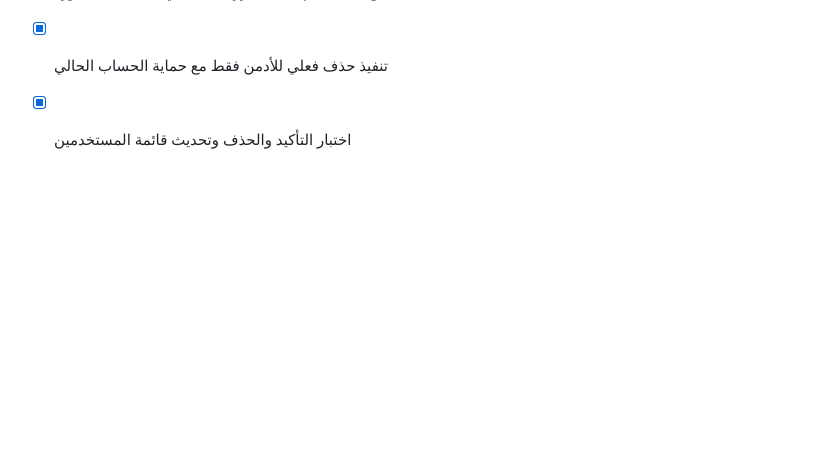
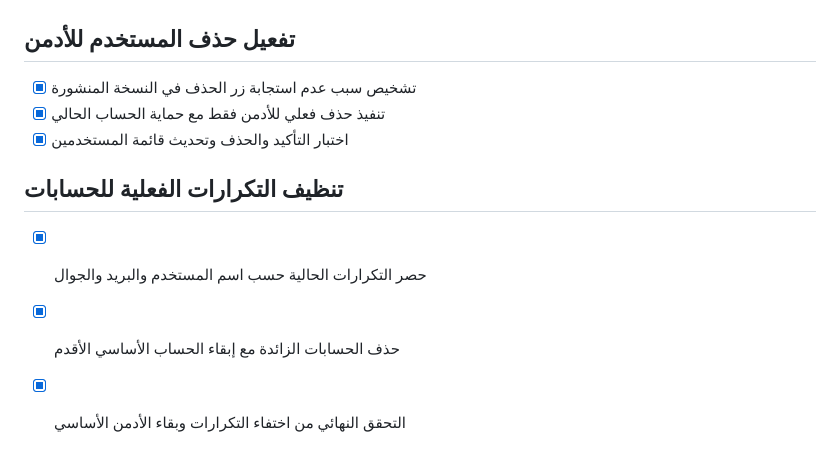
Before and after one commit to mohm50665-coder/sultan_factory_app, a Markdown page: todo.md, the part around the change. GitHub-like rendering; blank space fills up the shorter version.

Commit message:
Checkpoint: تم حصر التكرارات الحالية حسب اسم المستخدم والبريد ورقم الجوال، وتبين وجود ثلاث مجموعات تكرار في أرقام الجوال. حُذفت الحسابات الزائدة ذات المعرفات 300001 و780001 و720001، مع الإبقاء على الحسابات الأساسية الفعالة الأقدم 180001 و450001 و810001. تم التحقق من عدم بقاء أي تكرار باسم المستخدم أو البريد أو الجوال وبقاء حساب الأدمن الأساسي.

```diff
--- a/todo.md
+++ b/todo.md
@@ -1062,3 +1062,8 @@
 - [x] تشخيص سبب عدم استجابة زر الحذف في النسخة المنشورة
 - [x] تنفيذ حذف فعلي للأدمن فقط مع حماية الحساب الحالي
 - [x] اختبار التأكيد والحذف وتحديث قائمة المستخدمين
+
+## تنظيف التكرارات الفعلية للحسابات
+- [x] حصر التكرارات الحالية حسب اسم المستخدم والبريد والجوال
+- [x] حذف الحسابات الزائدة مع إبقاء الحساب الأساسي الأقدم
+- [x] التحقق النهائي من اختفاء التكرارات وبقاء الأدمن الأساسي
```
